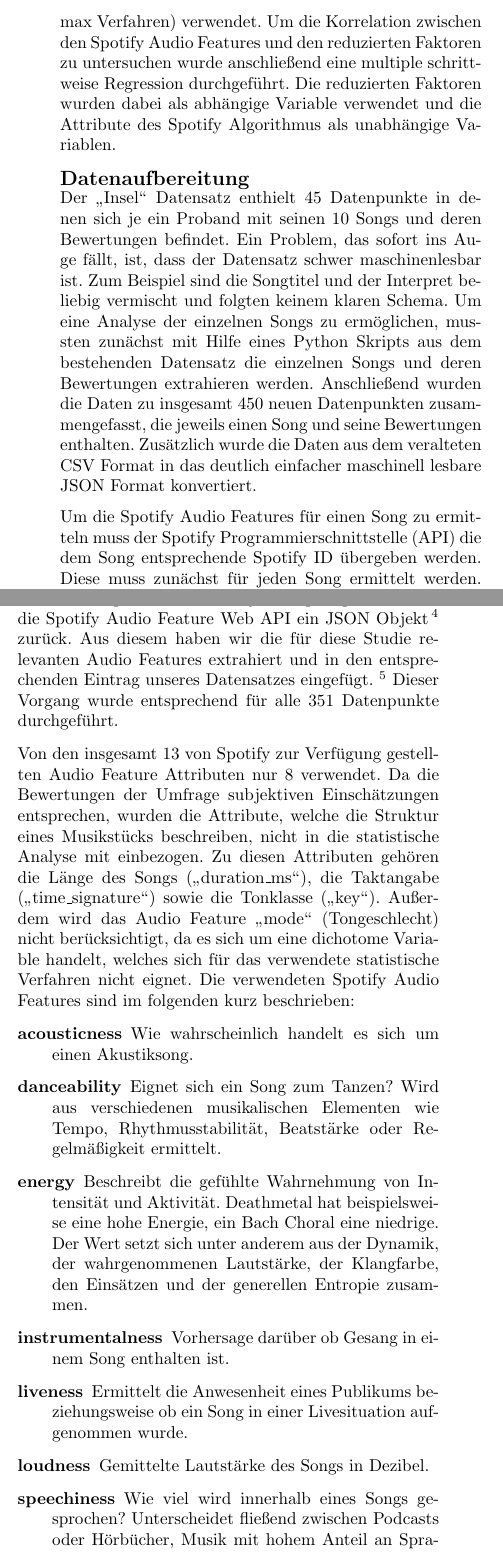
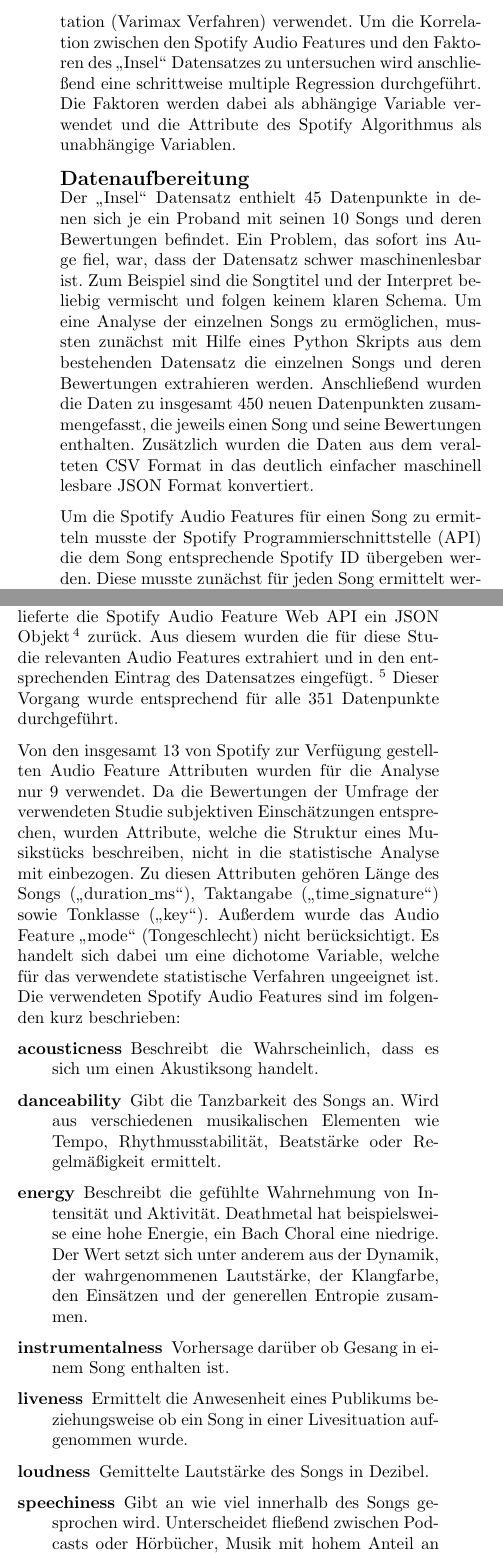
Before and after one commit to Bendrien/DingeAusGruendenZuZeitenInRaeumen, a LaTeX document (latex/paper/main.tex, which reads latex/paper/methoden.tex): two parts of the columns of page 2 of 4, joined at a grey line, cut so that both start at the same text. Compiled offline with pdfLaTeX.

Commit message:
Korrekturen an Methoden

```diff
--- a/latex/paper/methoden.tex
+++ b/latex/paper/methoden.tex
@@ -13,6 +12,7 @@
-Dazu wurde eine Hauptkomponentenfaktorenanalyse mit orthogonaler Achsenrotation (Varimax Verfahren) verwendet.
-Um die Korrelation zwischen den Spotify Audio Features und den reduzierten Faktoren zu untersuchen wurde anschließend eine multiple schrittweise Regression durchgeführt.
-Die reduzierten Faktoren wurden dabei als abhängige Variable verwendet und die Attribute des Spotify Algorithmus als unabhängige Variablen.
+Mit Hilfe einer Faktorenanalyse soll so aus den 13 Attributen, die von den Probanden bewertet wurden, einige wenige Faktoren erstellt werden.
+Dazu wird eine Hauptkomponentenfaktorenanalyse mit anschließender orthogonaler Achsenrotation (Varimax Verfahren) verwendet.
+Um die Korrelation zwischen den Spotify Audio Features und den Faktoren des "`Insel"' Datensatzes zu untersuchen wird anschließend eine schrittweise multiple Regression durchgeführt.
+Die Faktoren werden dabei als abhängige Variable verwendet und die Attribute des Spotify Algorithmus als unabhängige Variablen.
 
 
 
@@ -21,12 +21,11 @@
 
 
 Der "`Insel"' Datensatz enthielt 45 Datenpunkte in denen sich je ein Proband mit seinen 10 Songs und deren Bewertungen befindet.
-Ein Problem, das sofort ins Auge fällt, ist, dass der Datensatz schwer maschinenlesbar ist.
-Zum Beispiel sind die Songtitel und der Interpret beliebig vermischt und folgten keinem klaren Schema.
+Ein Problem, das sofort ins Auge fiel, war, dass der Datensatz schwer maschinenlesbar ist.
+Zum Beispiel sind die Songtitel und der Interpret beliebig vermischt und folgen keinem klaren Schema.
 Um eine Analyse der einzelnen Songs zu ermöglichen, mussten zunächst mit Hilfe eines Python Skripts aus dem bestehenden Datensatz die einzelnen Songs und deren Bewertungen extrahieren werden.
 Anschließend wurden die Daten zu insgesamt 450 neuen Datenpunkten zusammengefasst, die jeweils einen Song und seine Bewertungen enthalten.
-Zusätzlich wurde die Daten aus dem veralteten CSV Format in das deutlich einfacher maschinell lesbare JSON Format konvertiert.
+Zusätzlich wurden die Daten aus dem veralteten CSV Format in das deutlich einfacher maschinell lesbare JSON Format konvertiert.
 
-Um die Spotify Audio Features für einen Song zu ermitteln muss der Spotify Programmierschnittstelle (API) die dem Song entsprechende Spotify ID übergeben werden.
-Diese muss zunächst für jeden Song ermittelt werden.
-Da die Songtitel und Interpreten maschinell nicht einfach und klar voneinander trennbar waren, wurde die Spotify Suchfunktion verwendet.
+Um die Spotify Audio Features für einen Song zu ermitteln musste der Spotify Programmierschnittstelle (API) die dem Song entsprechende Spotify ID übergeben werden.
+Diese musste zunächst für jeden Song ermittelt werden.
@@ -37,2 +36,3 @@
+....Insgesamt 50 der Songs konnten entweder auf Grund der vermischten Sucheingabe oder wegen Fehlens in der Spotify Datenbank nicht gefunden werden.
 \footnote{Der Zugriff erfolgte am 23.2.2017 gegen 16:00 Uhr.}
 Auch dieser Schritt wurde mit einem Python Script automatisiert durchgeführt.
@@ -48,23 +48,23 @@
 Dadurch wurden aus dem Datensatz weitere 49 Einträge entfernt, was zu einer Gesamtanzahl von 351 Datenpunkten führte.
 
 Als nächsten Schritt wurde mit Hilfe der Spotipy Bibliothek der Spotify Audio Feature Web API die ermittelten Spotify IDs übergeben.
-Dafür muss man sich zunächst bei Spotify als Developer anmelden, um eine Autorisierung zu erhalten mit der man auf die Spotify Audio Feature Web API zugreifen kann.
-Für jede angefragte ID liefert die Spotify Audio Feature Web API ein JSON Objekt\,\footnote{Dokumentation: \url{https://developer.spotify.com/web-api/get-audio-features/}} zurück.
-Aus diesem haben wir die für diese Studie relevanten Audio Features extrahiert und in den entsprechenden Eintrag unseres Datensatzes eingefügt.
+Dafür musste man sich zunächst bei Spotify als Developer anmelden, um eine Autorisierung zu erhalten, mit der man auf die Spotify Audio Feature Web API zugreifen kann.
+Für jede angefragte ID lieferte die Spotify Audio Feature Web API ein JSON Objekt\,\footnote{Dokumentation: \url{https://developer.spotify.com/web-api/get-audio-features/}} zurück.
+Aus diesem wurden die für diese Studie relevanten Audio Features extrahiert und in den entsprechenden Eintrag des Datensatzes eingefügt.
 \footnote{Der Zugriff erfolgte am 23.2.2017 gegen 16:15 Uhr.}
 Dieser Vorgang wurde entsprechend für alle 351 Datenpunkte durchgeführt.
 
-Von den insgesamt 13 von Spotify zur Verfügung gestellten Audio Feature Attributen nur 8 verwendet.
-Da die Bewertungen der Umfrage subjektiven Einschätzungen entsprechen, wurden die Attribute, welche die Struktur eines Musikstücks beschreiben, nicht in die statistische Analyse mit einbezogen.
-Zu diesen Attributen gehören die Länge des Songs ("`duration\_ms"'),  die Taktangabe ("`time\_signature"') sowie die Tonklasse ("`key"').
-Außerdem wird das Audio Feature "`mode"' (Tongeschlecht) nicht berücksichtigt, da es sich um eine dichotome Variable handelt, welches sich für das verwendete statistische Verfahren nicht eignet.
+Von den insgesamt 13 von Spotify zur Verfügung gestellten Audio Feature Attributen wurden für die Analyse nur 9 verwendet.
+Da die Bewertungen der Umfrage der verwendeten Studie subjektiven Einschätzungen entsprechen, wurden Attribute, welche die Struktur eines Musikstücks beschreiben, nicht in die statistische Analyse mit einbezogen.
+Zu diesen Attributen gehören Länge des Songs ("`duration\_ms"'), Taktangabe ("`time\_signature"') sowie  Tonklasse ("`key"').
+Außerdem wurde das Audio Feature "`mode"' (Tongeschlecht) nicht berücksichtigt. Es handelt sich dabei um eine dichotome Variable, welche für das verwendete statistische Verfahren ungeeignet ist.
 Die verwendeten Spotify Audio Features sind im folgenden kurz beschrieben:
 
 \begin{description}
     \item[acousticness]
-        Wie wahrscheinlich handelt es sich um einen Akustiksong.
+        Beschreibt die Wahrscheinlich, dass  es sich um einen Akustiksong handelt.
     \item[danceability]
-        Eignet sich ein Song zum Tanzen?
+        Gibt die Tanzbarkeit des Songs an.
         Wird aus verschiedenen musikalischen Elementen wie Tempo, Rhythmusstabilität, Beatstärke oder Regelmäßigkeit ermittelt.
     \item[energy]
         Beschreibt die gefühlte Wahrnehmung von Intensität und Aktivität.
@@ -76,7 +76,7 @@
     \item[loudness]
         Gemittelte Lautstärke des Songs in Dezibel.
     \item[speechiness]
-        Wie viel wird innerhalb eines Songs gesprochen?
+        Gibt an wie viel innerhalb des Songs gesprochen wird.
         Unterscheidet fließend zwischen Podcasts oder Hörbücher, Musik mit hohem Anteil an Sprache (wie zum Beispiel Rap) und Musik mit geringem bis gar keinem Sprachanteil.
     \item[tempo]
         Anzahl der Beats per Minute (Bpm).
```
Also changed, not shown: latex/paper/methoden.tex (19 more changed lines).
